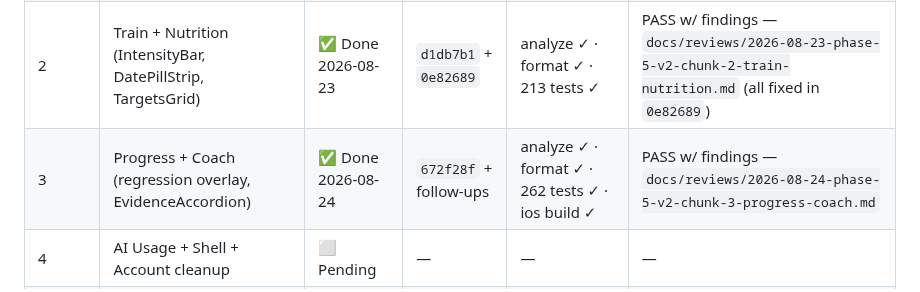
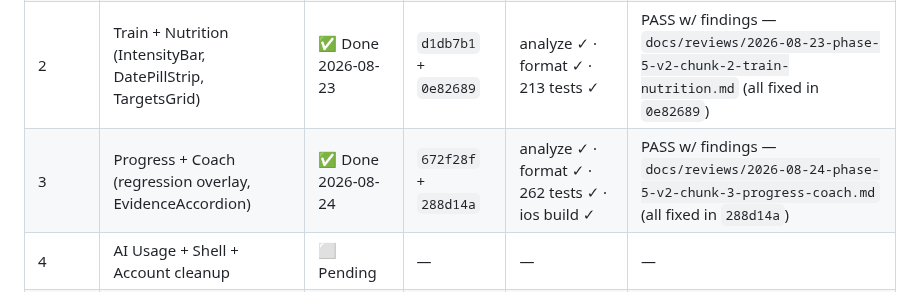
Before and after one commit to PurnaJear06/Tracend, a Markdown page: .opencode/plans/phase-5-v2-precision-pro.md, the part around the change. GitHub-like rendering.

Commit message:
docs: Phase 5 v2 tracker — Chunk 3 follow-up commit hash

```diff
--- a/.opencode/plans/phase-5-v2-precision-pro.md
+++ b/.opencode/plans/phase-5-v2-precision-pro.md
@@ -16,7 +16,7 @@ executes its Phase 4/5 UI scope. Every component in that plan's P0–P2 list is
 | 0 | Docs + tokens + fonts + glass/motion widgets | ✅ Done 2026-08-22 | `c55d281` | analyze ✓ · format ✓ · 175 tests ✓ | PASS w/ findings — `docs/reviews/2026-08-22-phase-5-v2-chunk-0-precision-pro-foundation.md` |
 | 1 | Today screen (hero + readouts + TrajectoryLens) | ✅ Done 2026-08-22 | `1bcc0d8` + `578f065` | analyze ✓ · format ✓ · 200 tests ✓ | PASS w/ findings — `docs/reviews/2026-08-22-phase-5-v2-chunk-1-today-screen.md` (all fixed in `578f065`) |
 | 2 | Train + Nutrition (IntensityBar, DatePillStrip, TargetsGrid) | ✅ Done 2026-08-23 | `d1db7b1` + `0e82689` | analyze ✓ · format ✓ · 213 tests ✓ | PASS w/ findings — `docs/reviews/2026-08-23-phase-5-v2-chunk-2-train-nutrition.md` (all fixed in `0e82689`) |
-| 3 | Progress + Coach (regression overlay, EvidenceAccordion) | ✅ Done 2026-08-24 | `672f28f` + follow-ups | analyze ✓ · format ✓ · 262 tests ✓ · ios build ✓ | PASS w/ findings — `docs/reviews/2026-08-24-phase-5-v2-chunk-3-progress-coach.md` |
+| 3 | Progress + Coach (regression overlay, EvidenceAccordion) | ✅ Done 2026-08-24 | `672f28f` + `288d14a` | analyze ✓ · format ✓ · 262 tests ✓ · ios build ✓ | PASS w/ findings — `docs/reviews/2026-08-24-phase-5-v2-chunk-3-progress-coach.md` (all fixed in `288d14a`) |
 | 4 | AI Usage + Shell + Account cleanup | ⬜ Pending | — | — | — |
 | 5 | Motion + A11y + copy audit + final gate + merge | ⬜ Pending | — | — | — |
 
```
Also changed, not shown: docs/handoff/frontend.md (+1 -1 lines).
